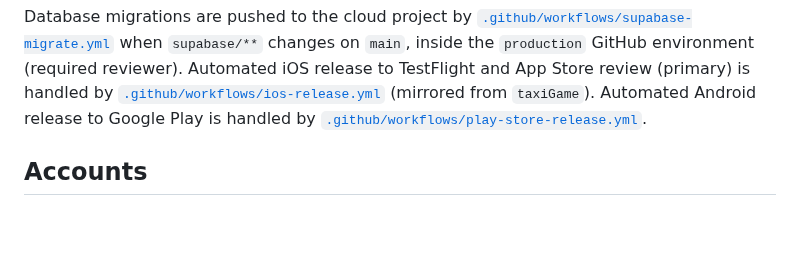
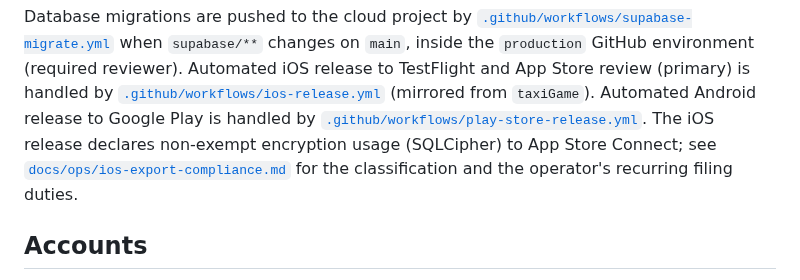
Before and after one commit to wjdavis5/lunarlog, a Markdown page: README.md, the part around the change. GitHub-like rendering; blank space fills up the shorter version.

```diff
--- a/README.md
+++ b/README.md
@@ -134,6 +134,10 @@ Store review (primary) is handled by
 [`.github/workflows/ios-release.yml`](.github/workflows/ios-release.yml)
 (mirrored from `taxiGame`). Automated Android release to Google Play is handled
 by [`.github/workflows/play-store-release.yml`](.github/workflows/play-store-release.yml).
+The iOS release declares non-exempt encryption usage (SQLCipher) to App Store
+Connect; see
+[`docs/ops/ios-export-compliance.md`](docs/ops/ios-export-compliance.md) for
+the classification and the operator's recurring filing duties.
 
 ## Accounts
 
```
Also changed, not shown: AGENTS.md (+1 -0 lines), docs/ops/ios-export-compliance.md (added, +106 -0 lines).
